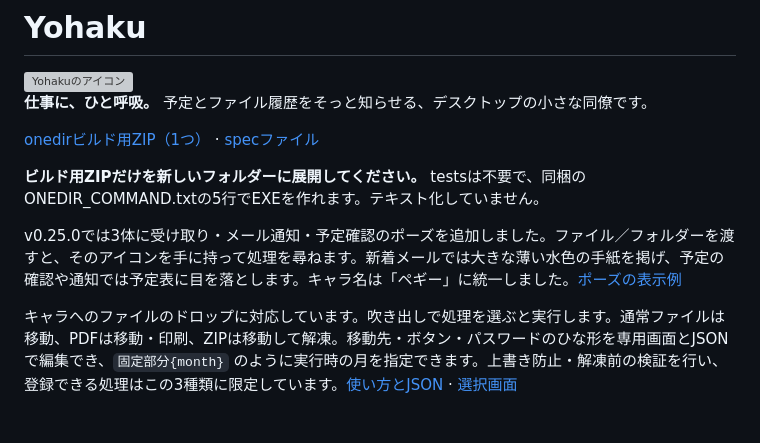
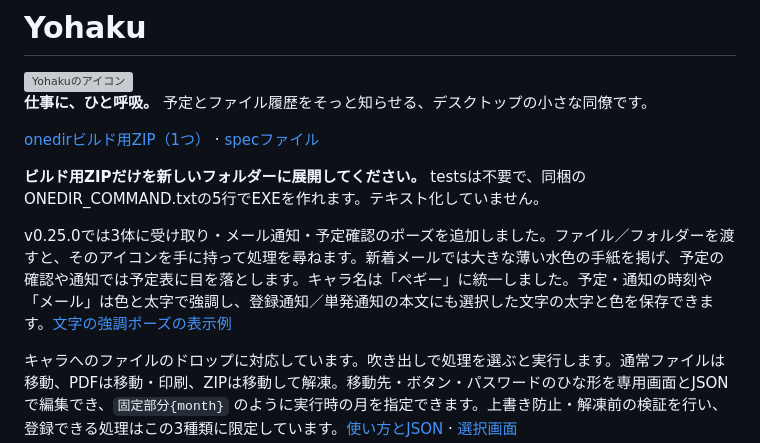
Before and after one commit to alz7485/codex3, a Markdown page: Yohaku/README.md, the part around the change. Rendered like a GitHub page; blank space fills up the shorter version; grey boxes are pictures that could not be loaded.

```diff
--- a/Yohaku/README.md
+++ b/Yohaku/README.md
@@ -8,7 +8,7 @@
 
 **ビルド用ZIPだけを新しいフォルダーに展開してください。** testsは不要で、同梱のONEDIR_COMMAND.txtの5行でEXEを作れます。テキスト化していません。
 
-v0.25.0では3体に受け取り・メール通知・予定確認のポーズを追加しました。ファイル／フォルダーを渡すと、そのアイコンを手に持って処理を尋ねます。新着メールでは大きな薄い水色の手紙を掲げ、予定の確認や通知では予定表に目を落とします。キャラ名は「ペギー」に統一しました。[ポーズの表示例](https://raw.githubusercontent.com/alz7485/codex3/main/Yohaku/docs/prop-poses.png)
+v0.25.0では3体に受け取り・メール通知・予定確認のポーズを追加しました。ファイル／フォルダーを渡すと、そのアイコンを手に持って処理を尋ねます。新着メールでは大きな薄い水色の手紙を掲げ、予定の確認や通知では予定表に目を落とします。キャラ名は「ペギー」に統一しました。予定・通知の時刻や「メール」は色と太字で強調し、登録通知／単発通知の本文にも選択した文字の太字と色を保存できます。[文字の強調](docs/MESSAGE_FORMAT.md)[ポーズの表示例](https://raw.githubusercontent.com/alz7485/codex3/main/Yohaku/docs/prop-poses.png)
 
 キャラへのファイルのドロップに対応しています。吹き出しで処理を選ぶと実行します。通常ファイルは移動、PDFは移動・印刷、ZIPは移動して解凍。移動先・ボタン・パスワードのひな形を専用画面とJSONで編集でき、`固定部分{month}` のように実行時の月を指定できます。上書き防止・解凍前の検証を行い、登録できる処理はこの3種類に限定しています。[使い方とJSON](docs/FILE_DROP.md) · [選択画面](https://raw.githubusercontent.com/alz7485/codex3/main/Yohaku/docs/file-drop.png)
 
```
Also changed, not shown: Yohaku/docs/MESSAGE_FORMAT.md (added, +22 -0 lines), downloads/Yohaku/README.md (+1 -1 lines), Yohaku/docs/message-emphasis.png (added), 16 other files.
